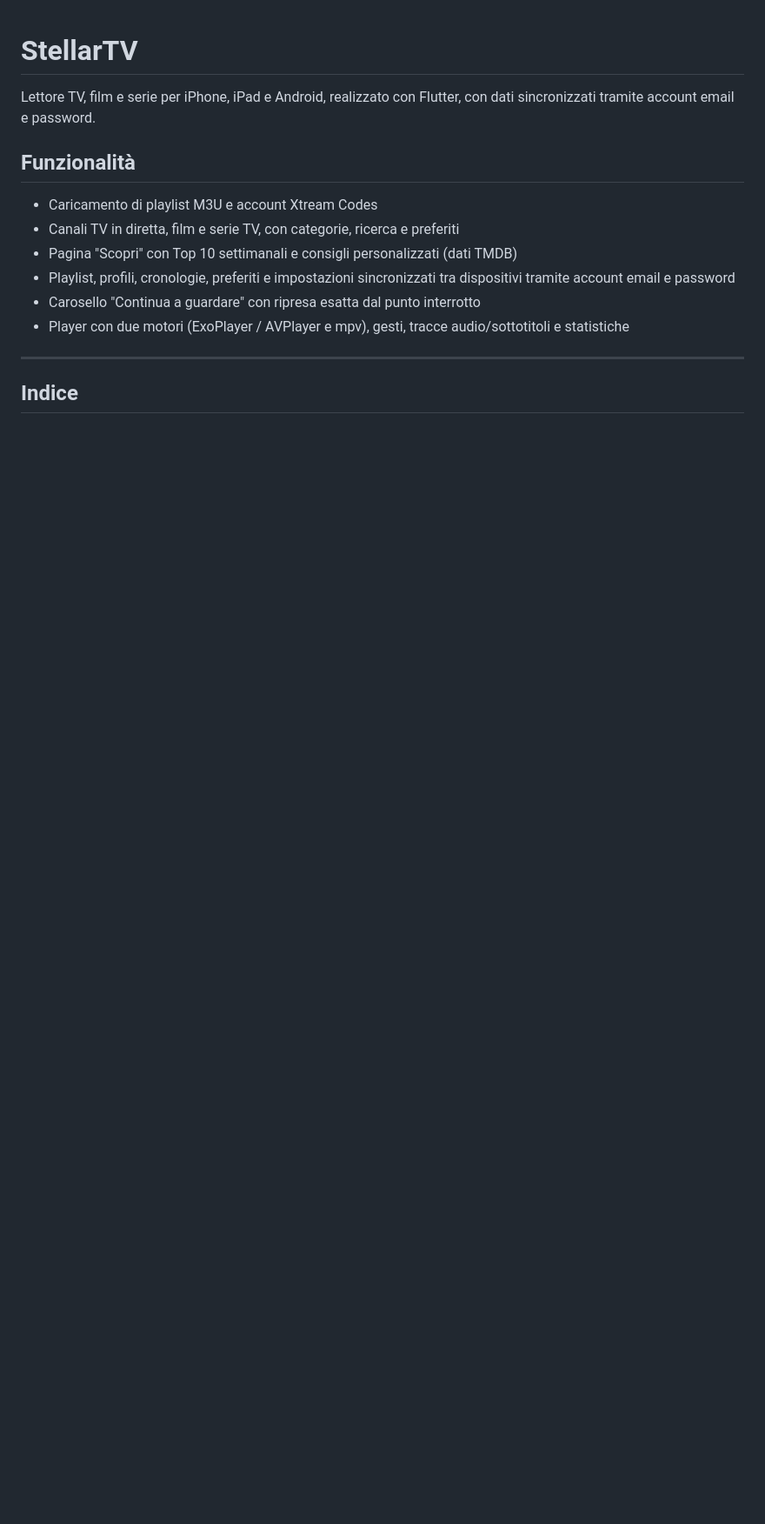
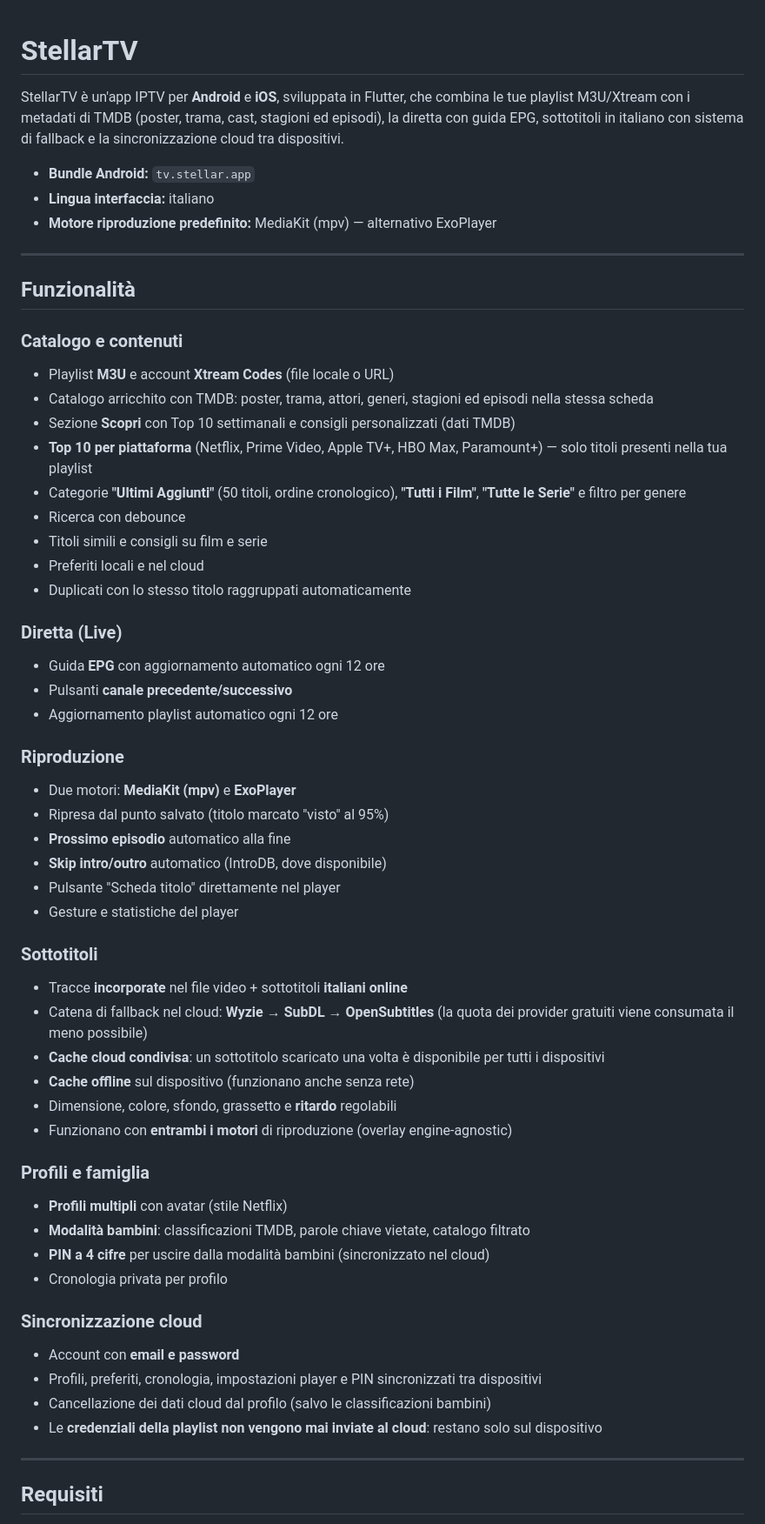
Before and after one commit to ilBatta93/StellarTV, a Markdown page: README.md, the part around one of its changes. Shown at 87% size. Drawn GitHub-style; blank space fills up the shorter version.

```diff
--- a/README.md
+++ b/README.md
@@ -1,17 +1,60 @@
 # StellarTV
 
-Lettore TV, film e serie per iPhone, iPad e Android, realizzato con Flutter, con dati sincronizzati tramite account email e password.
+StellarTV è un'app IPTV per **Android** e **iOS**, sviluppata in Flutter, che combina le tue playlist M3U/Xtream con i metadati di TMDB (poster, trama, cast, stagioni ed episodi), la diretta con guida EPG, sottotitoli in italiano con sistema di fallback e la sincronizzazione cloud tra dispositivi.
+
+- **Bundle Android:** `tv.stellar.app`
+- **Lingua interfaccia:** italiano
+- **Motore riproduzione predefinito:** MediaKit (mpv) — alternativo ExoPlayer
+
+---
 
 ## Funzionalità
 
-- Caricamento di playlist M3U e account Xtream Codes
-- Canali TV in diretta, film e serie TV, con categorie, ricerca e preferiti
-- Pagina "Scopri" con Top 10 settimanali e consigli personalizzati (dati TMDB)
-- Playlist, profili, cronologie, preferiti e impostazioni sincronizzati tra dispositivi tramite account email e password
-- Carosello "Continua a guardare" con ripresa esatta dal punto interrotto
-- Player con due motori (ExoPlayer / AVPlayer e mpv), gesti, tracce audio/sottotitoli e statistiche
+### Catalogo e contenuti
+- Playlist **M3U** e account **Xtream Codes** (file locale o URL)
+- Catalogo arricchito con TMDB: poster, trama, attori, generi, stagioni ed episodi nella stessa scheda
+- Sezione **Scopri** con Top 10 settimanali e consigli personalizzati (dati TMDB)
+- **Top 10 per piattaforma** (Netflix, Prime Video, Apple TV+, HBO Max, Paramount+) — solo titoli presenti nella tua playlist
+- Categorie **"Ultimi Aggiunti"** (50 titoli, ordine cronologico), **"Tutti i Film"**, **"Tutte le Serie"** e filtro per genere
+- Ricerca con debounce
+- Titoli simili e consigli su film e serie
+- Preferiti locali e nel cloud
+- Duplicati con lo stesso titolo raggruppati automaticamente
+
+### Diretta (Live)
+- Guida **EPG** con aggiornamento automatico ogni 12 ore
+- Pulsanti **canale precedente/successivo**
+- Aggiornamento playlist automatico ogni 12 ore
+
+### Riproduzione
+- Due motori: **MediaKit (mpv)** e **ExoPlayer**
+- Ripresa dal punto salvato (titolo marcato "visto" al 95%)
+- **Prossimo episodio** automatico alla fine
+- **Skip intro/outro** automatico (IntroDB, dove disponibile)
+- Pulsante "Scheda titolo" direttamente nel player
+- Gesture e statistiche del player
+
+### Sottotitoli
+- Tracce **incorporate** nel file video + sottotitoli **italiani online**
+- Catena di fallback nel cloud: **Wyzie → SubDL → OpenSubtitles** (la quota dei provider gratuiti viene consumata il meno possibile)
+- **Cache cloud condivisa**: un sottotitolo scaricato una volta è disponibile per tutti i dispositivi
+- **Cache offline** sul dispositivo (funzionano anche senza rete)
+- Dimensione, colore, sfondo, grassetto e **ritardo** regolabili
+- Funzionano con **entrambi i motori** di riproduzione (overlay engine-agnostic)
+
+### Profili e famiglia
+- **Profili multipli** con avatar (stile Netflix)
+- **Modalità bambini**: classificazioni TMDB, parole chiave vietate, catalogo filtrato
+- **PIN a 4 cifre** per uscire dalla modalità bambini (sincronizzato nel cloud)
+- Cronologia privata per profilo
+
+### Sincronizzazione cloud
+- Account con **email e password**
+- Profili, preferiti, cronologia, impostazioni player e PIN sincronizzati tra dispositivi
+- Cancellazione dei dati cloud dal profilo (salvo le classificazioni bambini)
+- Le **credenziali della playlist non vengono mai inviate al cloud**: restano solo sul dispositivo
 
 ---
 
-## Indice
+## Requisiti
 
```
Also changed, not shown: other parts of README.md (+102 -164 lines).
